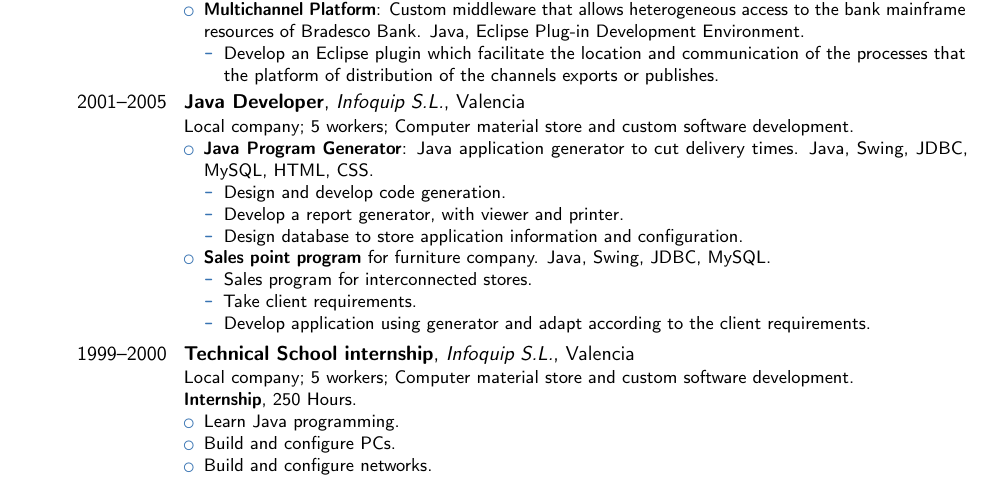
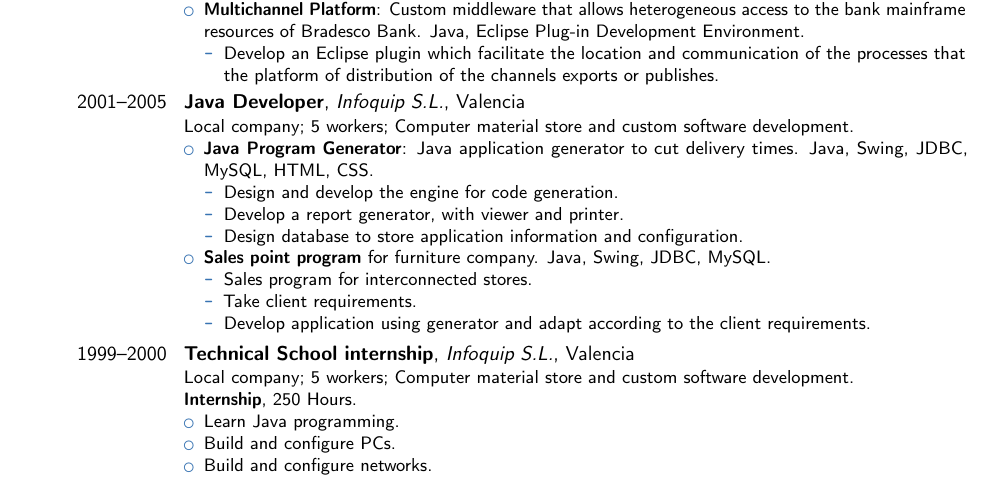
Before and after one commit to jmaister/cv, a LaTeX CV (moderncv_jordi_en.tex): part of page 1 of 2, cut so that both start at the same text. Compiled offline with pdfLaTeX.

Commit message:
Minor change.

```diff
--- a/moderncv_jordi_en.tex
+++ b/moderncv_jordi_en.tex
@@ -83,7 +83,7 @@ Local company; 5 workers; Computer material store and custom software developmen
 \begin{itemize}%
     \item \textbf{Java Program Generator}: Java application generator to cut delivery times. Java, Swing, JDBC, MySQL, HTML, CSS.
     \begin{itemize}%
-        \item Design and develop code generation.
+        \item Design and develop the engine for code generation.
         \item Develop a report generator, with viewer and printer.
         \item Design database to store application information and configuration.
     \end{itemize}
```
